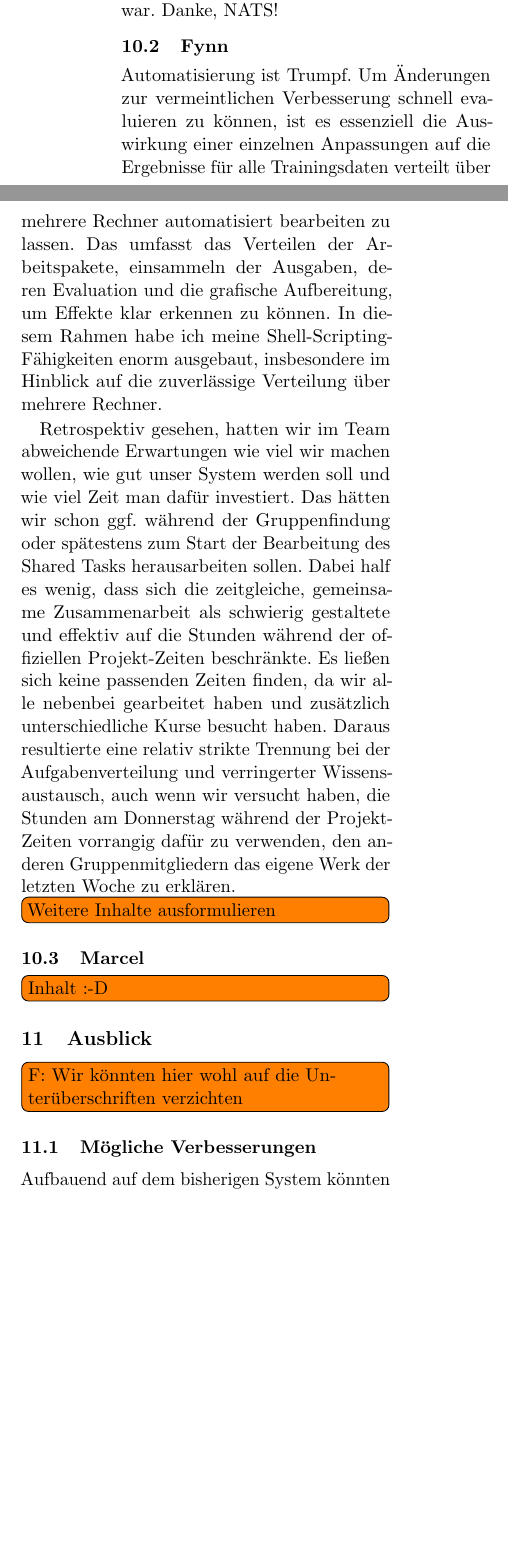
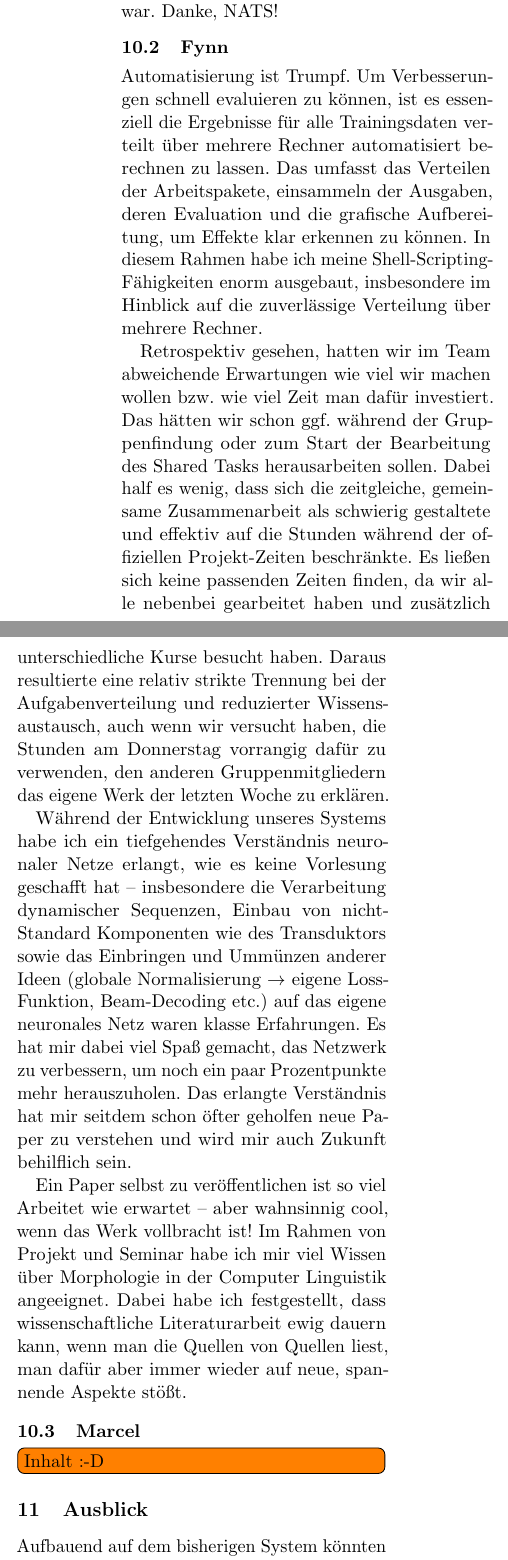
Before and after one commit to 6kamhh/ProST-ProBe-Sigmorphon-2018, a LaTeX paper (main.tex): two parts of the columns of page 18 of 21, joined at a grey line, cut so that both start at the same text, the shorter picture padded with empty space. Compiled offline with pdfLaTeX.

Commit message:
Was wir gelernt haben Teil 2

```diff
--- a/main.tex
+++ b/main.tex
@@ -811,37 +811,35 @@ Mein wichtigstes und größtes Take-Away ist zweifelsohne eines im Bezug auf Gru
 TL;DR Es reicht nicht, drei kluge Köpfe die sich gut verstehen zusammen auf eine Aufgabe loszulassen. Vielmehr müssen Teilziele konkreter abgesteckt und Verantwortlichkeiten stärker verteilt werden. Trotzdem bin ich zufrieden und sehr stolz auf das Endergebnis, wobei die Teilnahme an der Konferenz das absolute Highlight war. Danke, NATS!
 
 \subsection{Fynn}
-% Automatisierung ist Trumpf
-% Habe meine Shell-Skripting Fähigkeiten enorm ausgebaut, inbs. im Hinblick auf Verteilung über mehrere Rechner
 Automatisierung ist Trumpf.
-Um Änderungen zur vermeintlichen Verbesserung schnell evaluieren zu können, ist es essenziell die Auswirkung einer einzelnen Anpassungen auf die Ergebnisse für alle Trainingsdaten verteilt über mehrere Rechner automatisiert bearbeiten zu lassen.
+Um Verbesserungen schnell evaluieren zu können, ist es essenziell die Ergebnisse für alle Trainingsdaten verteilt über mehrere Rechner automatisiert berechnen zu lassen.
 Das umfasst das Verteilen der Arbeitspakete, einsammeln der Ausgaben, deren Evaluation und die grafische Aufbereitung, um Effekte klar erkennen zu können.
 In diesem Rahmen habe ich meine Shell-Scripting-Fähigkeiten enorm ausgebaut, insbesondere im Hinblick auf die zuverlässige Verteilung über mehrere Rechner.
 
-% Unterschiedliche Erwartungen, wie viel wir machen (wollen), wie gut es werden soll, wie viel Zeit man investiert etc. innerhalb des Teams
-% Zeitgleiche Zusammenarbeit schwierig, wenn alle 3 nebenbei arbeiten und verschiedene Kurse haben - daraus resultierte strikte Trennung und wenig Wissensaustausch
+Retrospektiv gesehen, hatten wir im Team abweichende Erwartungen wie viel wir machen wollen bzw. wie viel Zeit man dafür investiert.
+Das hätten wir schon ggf. während der Gruppenfindung oder zum Start der Bearbeitung des Shared Tasks herausarbeiten sollen.
+Dabei half es wenig, dass sich die zeitgleiche, gemeinsame Zusammenarbeit als schwierig gestaltete und effektiv auf die Stunden während der offiziellen Projekt-Zeiten beschränkte.
+Es ließen sich keine passenden Zeiten finden, da wir alle nebenbei gearbeitet haben und zusätzlich unterschiedliche Kurse besucht haben.
+Daraus resultierte eine relativ strikte Trennung bei der Aufgabenverteilung und reduzierter Wissensaustausch, auch wenn wir versucht haben, die Stunden am Donnerstag vorrangig dafür zu verwenden, den anderen Gruppenmitgliedern das eigene Werk der letzten Woche zu erklären.
 
-Retrospektiv gesehen, hatten wir im Team abweichende Erwartungen wie viel wir machen wollen, wie gut unser System werden soll und wie viel Zeit man dafür investiert.
-Das hätten wir schon ggf. während der Gruppenfindung oder spätestens zum Start der Bearbeitung des Shared Tasks herausarbeiten sollen.
-Dabei half es wenig, dass sich die zeitgleiche, gemeinsame Zusammenarbeit als schwierig gestaltete und effektiv auf die Stunden während der offiziellen Projekt-Zeiten beschränkte. Es ließen sich keine passenden Zeiten finden, da wir alle nebenbei gearbeitet haben und zusätzlich unterschiedliche Kurse besucht haben.
-Daraus resultierte eine relativ strikte Trennung bei der Aufgabenverteilung und verringerter Wissensaustausch, auch wenn wir versucht haben, die Stunden am Donnerstag während der Projekt-Zeiten vorrangig dafür zu verwenden, den anderen Gruppenmitgliedern das eigene Werk der letzten Woche zu erklären.
+Während der Entwicklung unseres Systems habe ich ein tiefgehendes Verständnis neuronaler Netze erlangt, wie es keine Vorlesung geschafft hat -- insbesondere die Verarbeitung dynamischer Sequenzen, Einbau von nicht-Standard Komponenten wie des Transduktors sowie das Einbringen und Ummünzen anderer Ideen (globale Normalisierung $\to$ eigene Loss-Funktion, Beam-Decoding etc.) auf das eigene neuronales Netz waren klasse Erfahrungen.
+Es hat mir dabei viel Spaß gemacht, das Netzwerk zu verbessern, um noch ein paar Prozentpunkte mehr herauszuholen.
+Das erlangte Verständnis hat mir seitdem schon öfter geholfen neue Paper zu verstehen und wird mir auch Zukunft behilflich sein.
 
-% Anwenden / selber Entwickeln von NNs gibt tiefgegehndes Verständis, was keine Vorleseung schafft - insb. Sequenz-Verarb., einbau anderer Nicht-standard komponenten wie Transducer sowie Einbringen und Ummünzen anderer Ideen auf das eigene NN waren klasse Erfahrungen (GLobalNorm., eigene Loss-Fkt, Beam-Dec), wird mir in Zukunft injedem Fall behilflich sein, bzw. war schon beim Lesen von Papern seitdem
-% Es hat viel Spaß gemacht, das System zu verbessern, um noch ein paar Prozentonukte mehr herauszuholen
-% Python mit PyTorch erlaubt schnelles Entwickeln + gutes Debugging
-% Eine typisierte & kompilierte Sprache ziehe ich Python ab einem gewissen Umfang ganz klar vor (ich weiß, dass Python sowohl typisiert, als auch kompiliert werden kann, aber das hilft bei den verwendeten Libs auch nicht)
-% Ein Paper zu veröffentlichen ist so wie Arbeit wie erwaret.. aber sehr cool, wenn es geschafft ist
-% Wissenschaftliche Literaturarbeit kann ewig dauern, wenn man Quellen von Quellen liest.. aber man stößt dabei auf spannende Aspekte
-% Im Rahmen der Seminararbeit habe ich mir umfassendes, detailliertes Wissen über Morp. in CL erarbeitet, Prinzip und Gründe für Unterschiedliche Verfahren und Resultete
-\todo[inline]{Weitere Inhalte ausformulieren}
+% Auch wenn Python mit PyTorch schnelle Entwicklung und gutes Debugging bietet, wäre für mich eine typisierte und kompilierte Sprache ab einem gewissen Umfang deutlich von Vorteil gewesen -- die optionale Typisierung und Kompilierung bringt bei den eingesetzten Bibliotheken nur wenig.
+
+Ein Paper selbst zu veröffentlichen ist so viel Arbeitet wie erwartet -- aber wahnsinnig cool, wenn das Werk vollbracht ist!
+Im Rahmen von Projekt und Seminar habe ich mir viel Wissen über Morphologie in der Computer Linguistik angeeignet.
+Dabei habe ich festgestellt, dass wissenschaftliche Literaturarbeit ewig dauern kann, wenn man die Quellen von Quellen liest, man dafür aber immer wieder auf neue, spannende Aspekte stößt.
+
 
 \subsection{Marcel}
 \todo[inline]{Inhalt :-D}
 
 \section{Ausblick}
 \label{sec:future_work}
-\todo[inline]{F: Wir könnten hier wohl auf die Unterüberschriften verzichten}
-\subsection{Mögliche Verbesserungen}
+%\todo[inline]{F: Wir könnten hier wohl auf die Unterüberschriften verzichten}
+%\subsection{Mögliche Verbesserungen}
 
 Aufbauend auf dem bisherigen System könnten mehrere Verbesserungen an bestehenden Bestandteilen vorgenommen werden.
 Zunächst können die neuen Features, also die Patches und der Enhancer, erweitert werden.
```
Also changed, not shown: main.tex (4 more changed lines).
